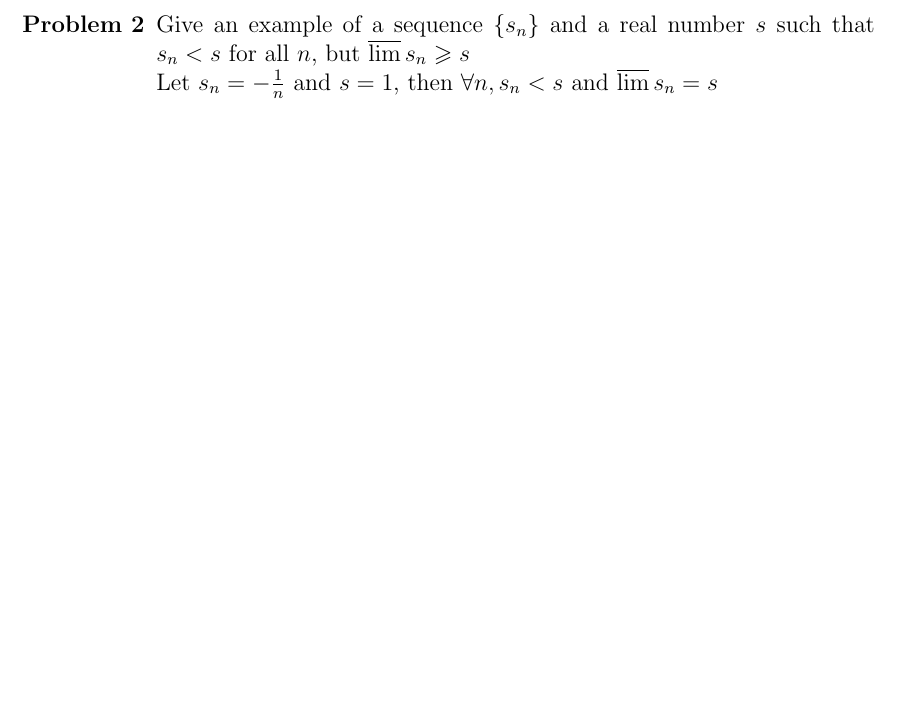
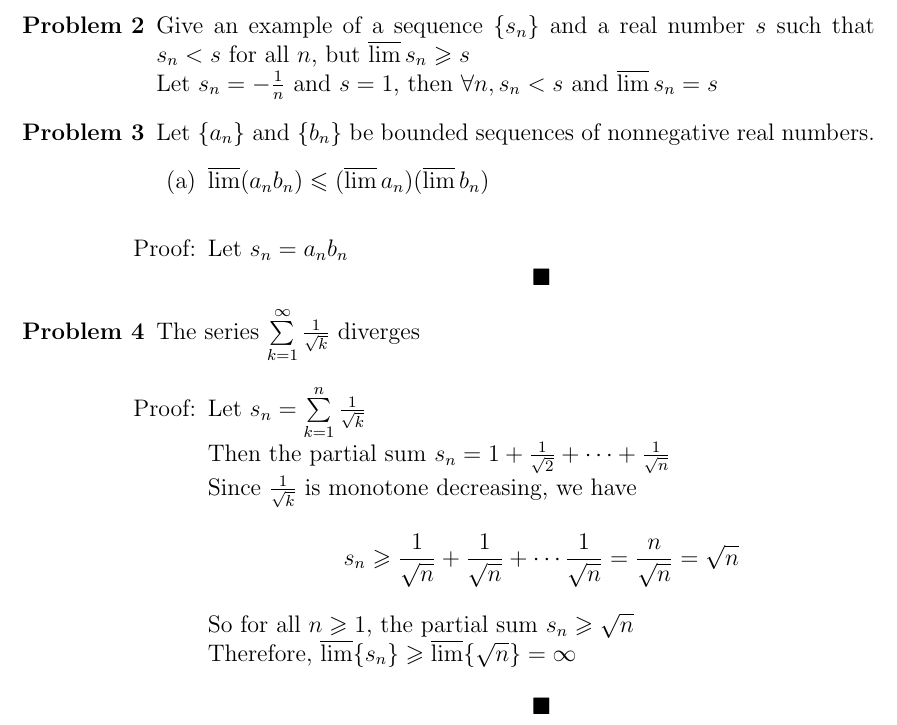
Before and after one commit to SonomaStatist/Math440, a LaTeX problem sheet (homework01/hw01.tex): part of page 3 of 3, cut so that both start at the same text, the shorter picture padded with empty space. Compiled offline with pdfLaTeX.

Commit message:
skipped 3, finished prb 4

```diff
--- a/homework01/hw01.tex
+++ b/homework01/hw01.tex
@@ -50,6 +50,30 @@
 \item[\bf{Problem 2}] Give an example of a sequence $\{s_n\}$ and a real number $s$ such that $s_n < s$ for all $n$, but $\varlimsup s_n \geqslant s$ \\
 	Let $s_n = -\frac{1}{n}$ and $s = 1$, then $\forall n, s_n < s$ and $\varlimsup s_n = s$
 
+\item[\bf{Problem 3}] Let \{$a_n$\} and \{$b_n$\} be bounded sequences of nonnegative real numbers.
+	\begin{enumerate}
+	\item $\varlimsup(a_n b_n) \leqslant (\varlimsup a_n)(\varlimsup b_n)$ \\
+
+	\item[Proof:]
+
+	Let $s_n = a_n b_n$
+	\[\blacksquare\]
+	\end{enumerate}
+
+\item[\bf{Problem 4}] The series $\sum\limits_{k=1}^{\infty} \frac{1}{\sqrt{k}}$ diverges
+	\begin{enumerate}
+	\item[Proof:] Let $s_n = \sum\limits_{k=1}^{n} \frac{1}{\sqrt{k}}$ \\
+	Then the partial sum $s_n = 1 + \frac{1}{\sqrt{2}} + \cdots + \frac{1}{\sqrt{n}}$ \\
+	Since $\frac{1}{\sqrt{k}}$ is monotone decreasing, we have
+	\[
+		s_n \geqslant
+		\frac{1}{\sqrt{n}} + \frac{1}{\sqrt{n}} + \cdots \frac{1}{\sqrt{n}}
+		= \frac{n}{\sqrt{n}} = \sqrt{n}
+	\]
+	So for all $n \geqslant 1$, the partial sum $s_n \geqslant \sqrt{n}$ \\
+	Therefore, $\varlimsup\{s_n\} \geqslant \varlimsup\{\sqrt{n}\} = \infty$
+	\[\blacksquare\]
+	\end{enumerate}
 
 \end{enumerate}
 
```
Also changed, not shown: homework01/hw01.pdf.
